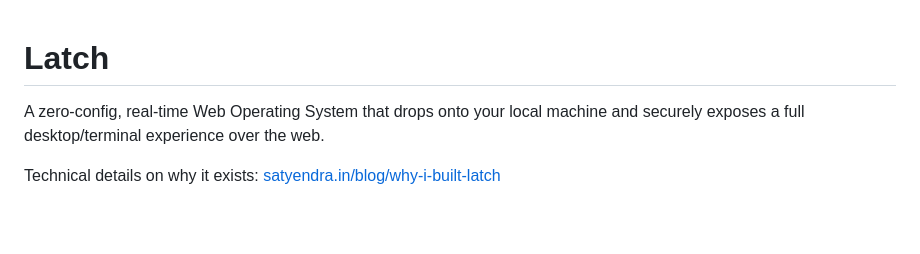
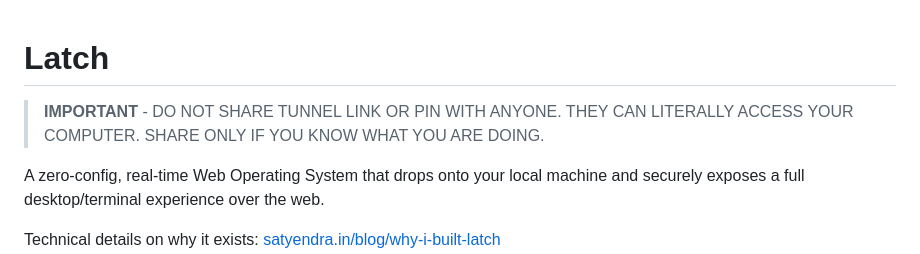
Before and after one commit to S4tyendra/lopala, a Markdown page: README.md, the part around the change. Rendered like a GitHub page; blank space fills up the shorter version.

Commit message:
Add warning about sharing tunnel link or pin
Added an important warning about sharing tunnel link or pin.

```diff
--- a/README.md
+++ b/README.md
@@ -1,4 +1,7 @@
 # Latch
+
+> **IMPORTANT** - DO NOT SHARE TUNNEL LINK OR PIN WITH ANYONE. THEY CAN LITERALLY ACCESS YOUR COMPUTER. SHARE ONLY IF YOU KNOW WHAT YOU ARE DOING.
+
 
 A zero-config, real-time Web Operating System that drops onto your local machine and securely exposes a full desktop/terminal experience over the web.
 
```
